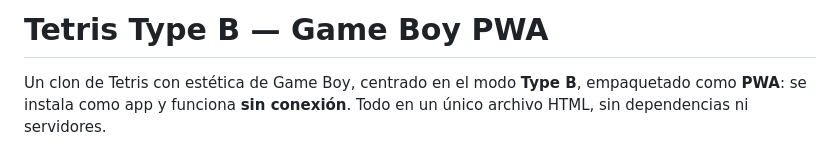
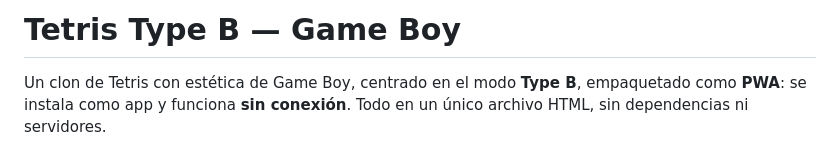
Before and after one commit to Nibashhx/TetrisTypeB, a Markdown page: README.md, the part around the change. Rendered like a GitHub page.

```diff
--- a/README.md
+++ b/README.md
@@ -1,4 +1,4 @@
-# Tetris Type B — Game Boy PWA
+# Tetris Type B — Game Boy
 
 Un clon de Tetris con estética de Game Boy, centrado en el modo **Type B**, empaquetado como **PWA**: se instala como app y funciona **sin conexión**. Todo en un único archivo HTML, sin dependencias ni servidores.
 
```
